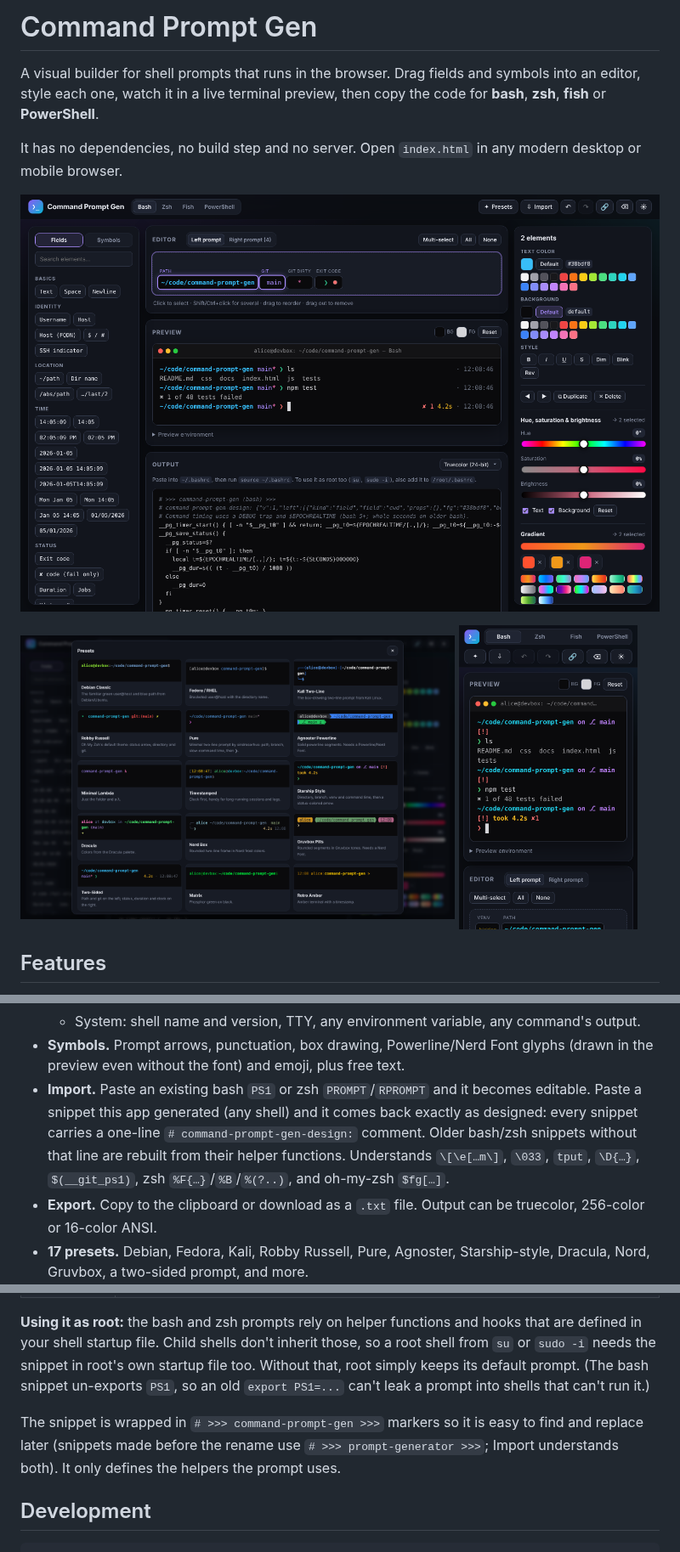
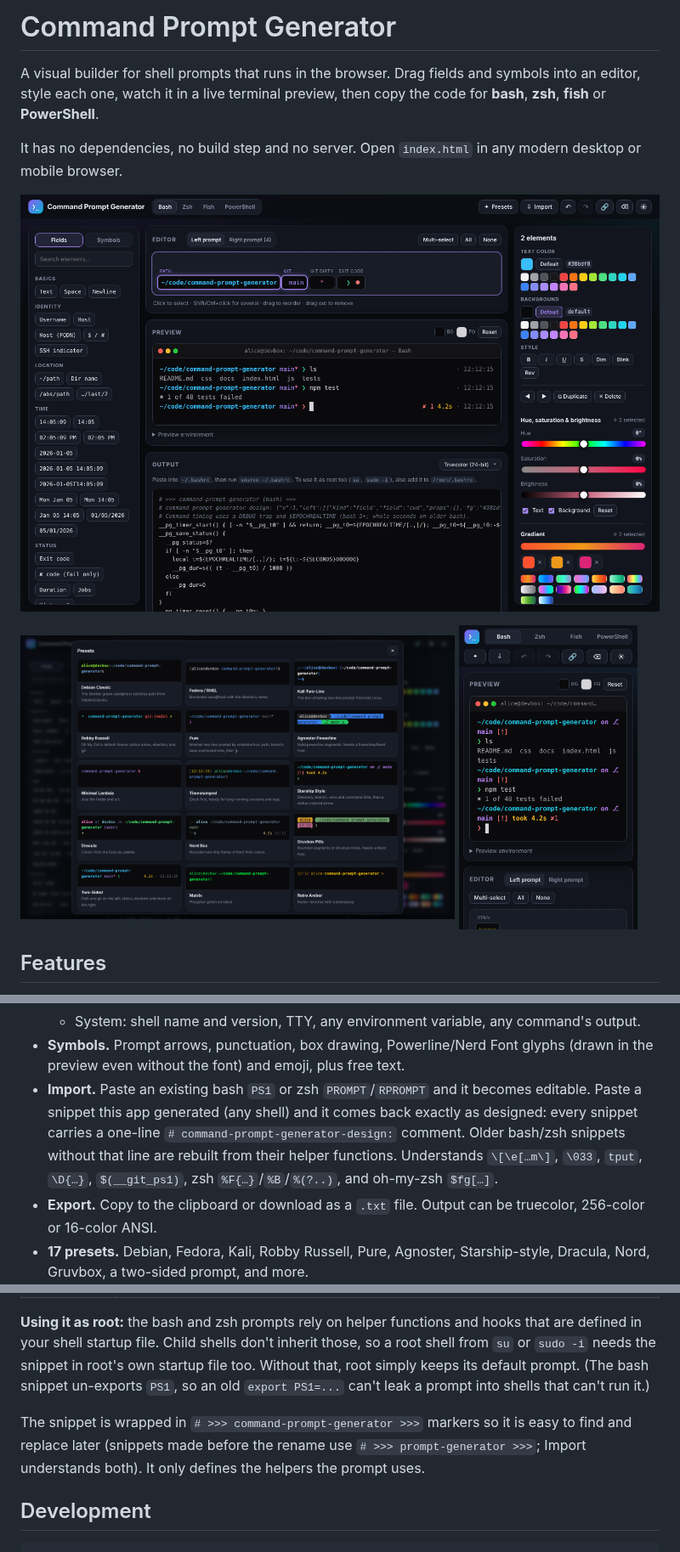
Before and after one commit to singularity098/command-prompt-generator, a Markdown page: README.md, 3 parts joined by grey strips. Shown at 85% size. Drawn GitHub-style; pictures changed too: docs/screenshots/desktop.png, docs/screenshots/mobile.png, docs/screenshots/presets.png.

```diff
--- a/README.md
+++ b/README.md
@@ -1,4 +1,4 @@
-# Command Prompt Gen
+# Command Prompt Generator
 
 A visual builder for shell prompts that runs in the browser. Drag fields and symbols into an editor, style each one, watch it in a live terminal preview, then copy the code for **bash**, **zsh**, **fish** or **PowerShell**.
 
@@ -26,7 +26,7 @@ It has no dependencies, no build step and no server. Open `index.html` in any mo
   - Development: git branch, git dirty marker, Python venv/conda, Node version, kube context, AWS profile.
   - System: shell name and version, TTY, any environment variable, any command's output.
 - **Symbols.** Prompt arrows, punctuation, box drawing, Powerline/Nerd Font glyphs (drawn in the preview even without the font) and emoji, plus free text.
-- **Import.** Paste an existing bash `PS1` or zsh `PROMPT`/`RPROMPT` and it becomes editable. Paste a snippet this app generated (any shell) and it comes back exactly as designed: every snippet carries a one-line `# command-prompt-gen-design:` comment. Older bash/zsh snippets without that line are rebuilt from their helper functions. Understands `\[\e[…m\]`, `\033`, `tput`, `\D{…}`, `$(__git_ps1)`, zsh `%F{…}`/`%B`/`%(?..)`, and oh-my-zsh `$fg[…]`.
+- **Import.** Paste an existing bash `PS1` or zsh `PROMPT`/`RPROMPT` and it becomes editable. Paste a snippet this app generated (any shell) and it comes back exactly as designed: every snippet carries a one-line `# command-prompt-generator-design:` comment. Older bash/zsh snippets without that line are rebuilt from their helper functions. Understands `\[\e[…m\]`, `\033`, `tput`, `\D{…}`, `$(__git_ps1)`, zsh `%F{…}`/`%B`/`%(?..)`, and oh-my-zsh `$fg[…]`.
 - **Export.** Copy to the clipboard or download as a `.txt` file. Output can be truecolor, 256-color or 16-color ANSI.
 - **17 presets.** Debian, Fedora, Kali, Robby Russell, Pure, Agnoster, Starship-style, Dracula, Nord, Gruvbox, a two-sided prompt, and more.
 - **Extras.** Undo/redo, keyboard shortcuts, share links (the prompt is encoded in the URL), dark theme by default with a light theme, and autosave in the browser.
@@ -42,7 +42,7 @@ It has no dependencies, no build step and no server. Open `index.html` in any mo
 
 **Using it as root:** the bash and zsh prompts rely on helper functions and hooks that are defined in your shell startup file. Child shells don't inherit those, so a root shell from `su` or `sudo -i` needs the snippet in root's own startup file too. Without that, root simply keeps its default prompt. (The bash snippet un-exports `PS1`, so an old `export PS1=...` can't leak a prompt into shells that can't run it.)
 
-The snippet is wrapped in `# >>> command-prompt-gen >>>` markers so it is easy to find and replace later (snippets made before the rename use `# >>> prompt-generator >>>`; Import understands both). It only defines the helpers the prompt uses.
+The snippet is wrapped in `# >>> command-prompt-generator >>>` markers so it is easy to find and replace later (snippets made before the rename use `# >>> prompt-generator >>>`; Import understands both). It only defines the helpers the prompt uses.
 
 ## Development
 
```
Also changed, not shown: other parts of README.md (+2 -2 lines), docs/DESIGN.md (+1 -1 lines), 8 other files.
